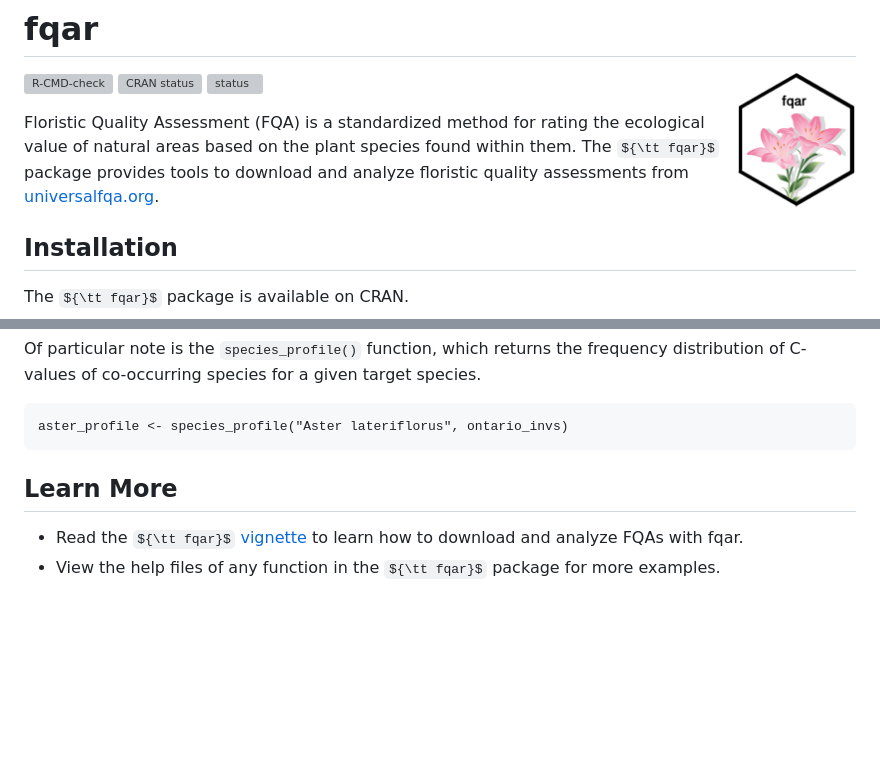
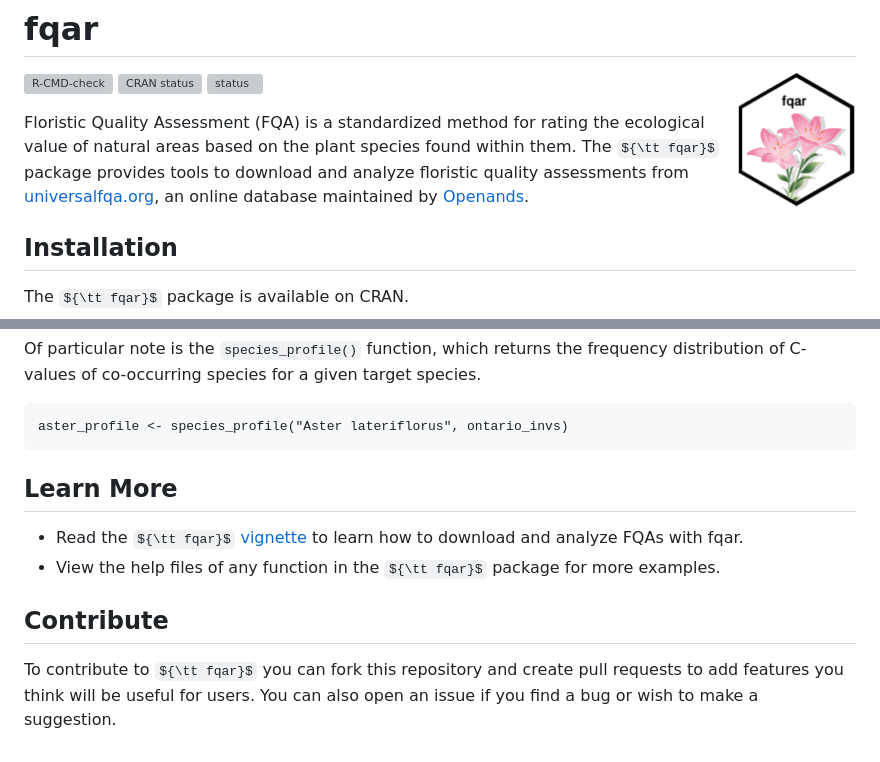
Before and after one commit to equitable-equations/fqar, a Markdown page: README.md, 2 parts joined by grey strips. Drawn GitHub-style; some formulas as TeX source; blank space fills up the shorter version; grey boxes are pictures that could not be loaded.

Commit message:
Add How to Contribute

````diff
--- a/README.md
+++ b/README.md
@@ -8,7 +8,7 @@
    [![status](https://joss.theoj.org/papers/7f3485f770c22ba09f37f74036d8ecd9/status.svg)](https://joss.theoj.org/papers/7f3485f770c22ba09f37f74036d8ecd9)
   <!-- badges: end -->
 
-Floristic Quality Assessment (FQA) is a standardized method for rating the ecological value of natural areas based on the plant species found within them. The ${\tt fqar}$ package provides tools to download and analyze floristic quality assessments from [universalfqa.org](https://universalfqa.org/).
+Floristic Quality Assessment (FQA) is a standardized method for rating the ecological value of natural areas based on the plant species found within them. The ${\tt fqar}$ package provides tools to download and analyze floristic quality assessments from [universalfqa.org](https://universalfqa.org/), an online database maintained by [Openands](https://openlands.org/).
 
 ## Installation
 
@@ -126,7 +126,11 @@ Of particular note is the `species_profile()` function, which returns the freque
 aster_profile <- species_profile("Aster lateriflorus", ontario_invs)
 ```
 
+## Learn More
 
-## Learn More
 * Read the ${\tt fqar}$ [vignette](https://github.com/equitable-equations/fqar/blob/main/vignettes/fqar.Rmd) to learn how to download and analyze FQAs with fqar.
 * View the help files of any function in the ${\tt fqar}$ package for more examples.
+
+## Contribute
+
+To contribute to ${\tt fqar}$ you can fork this repository and create pull requests to add features you think will be useful for users. You can also open an issue if you find a bug or wish to make a suggestion.
````
